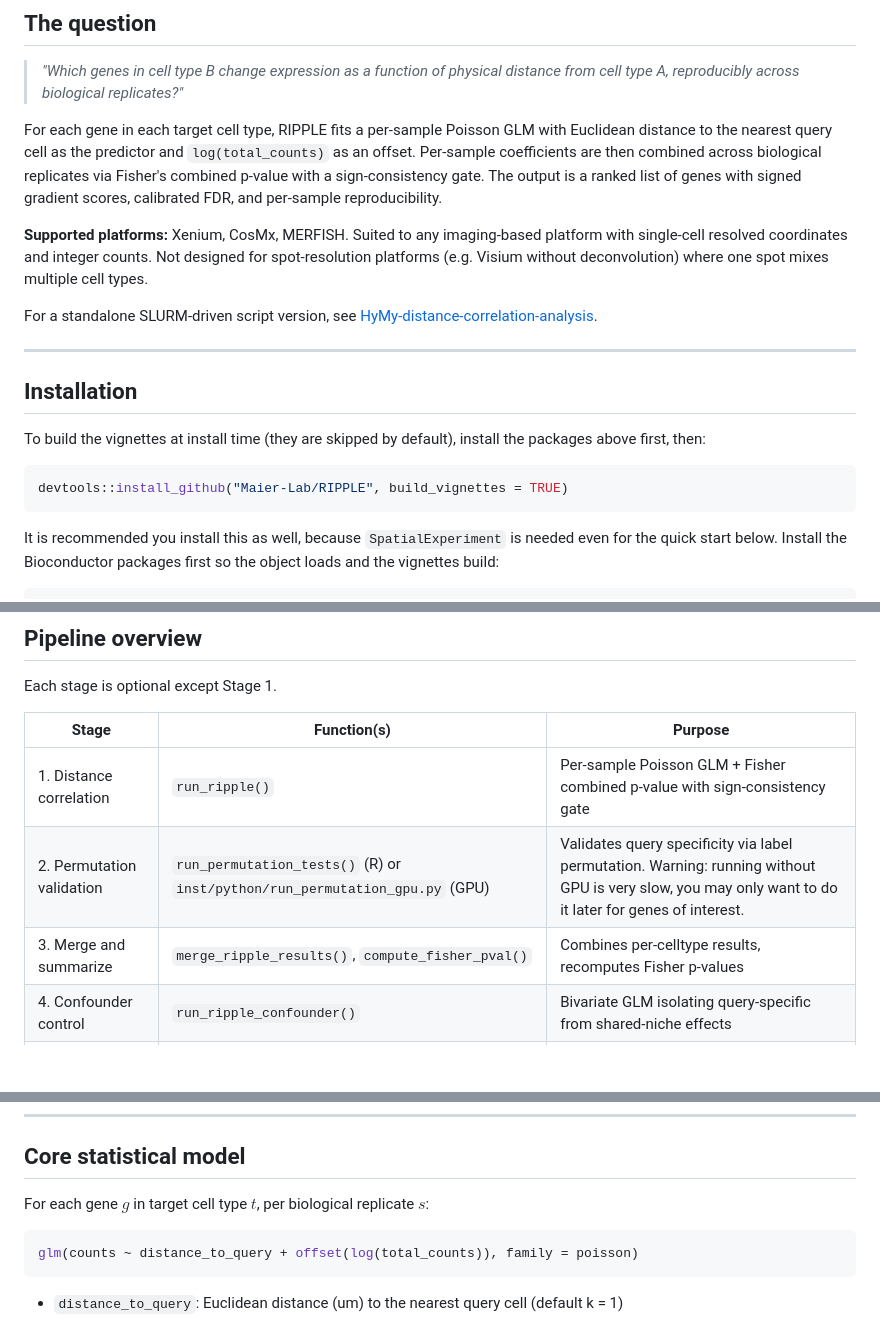
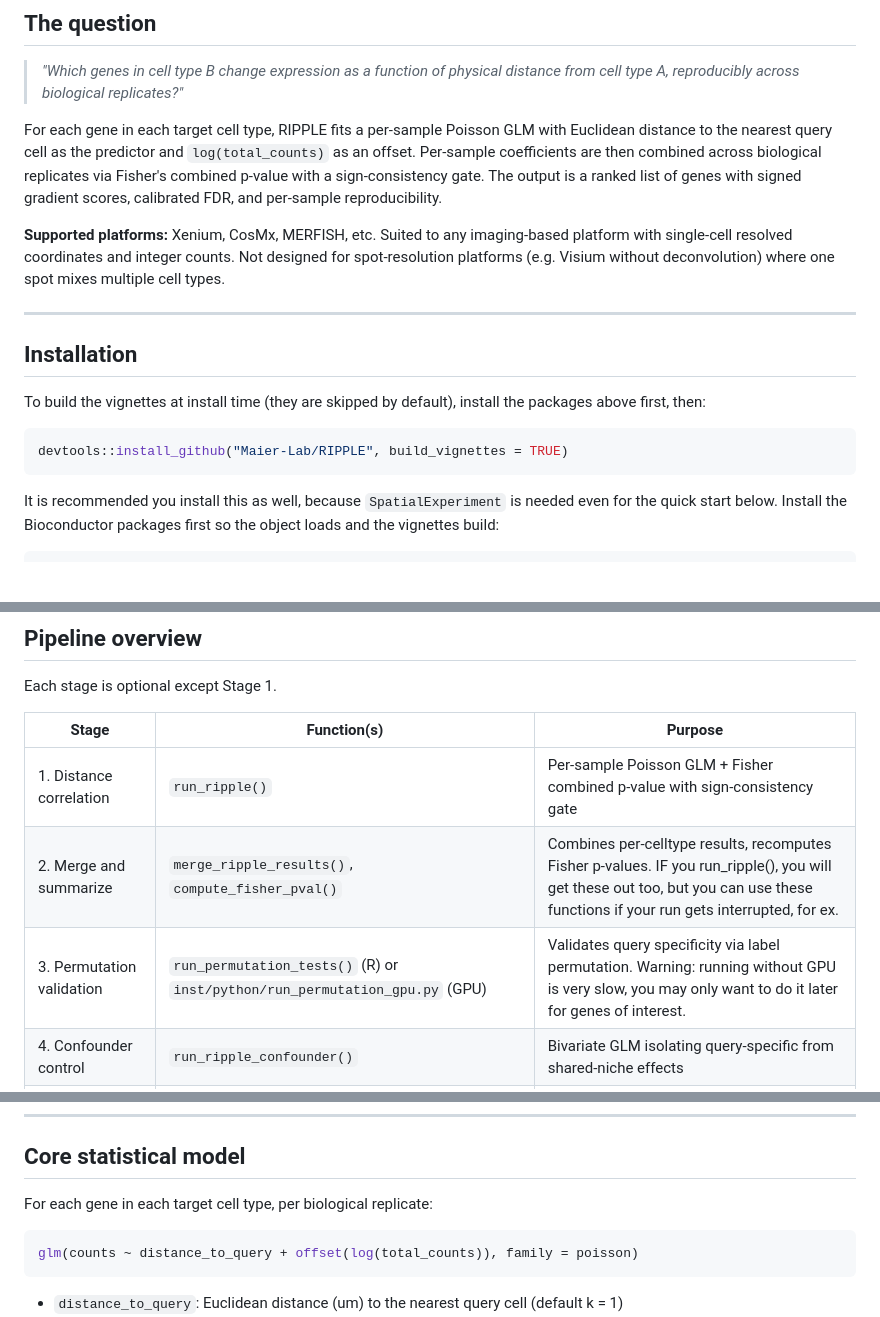
Before and after one commit to Maier-Lab/RIPPLE, a Markdown page: README.md, 3 parts joined by grey strips. Drawn GitHub-style; blank space fills up the shorter version.

Commit message:
Revise README for platform support and analysis steps
Updated supported platforms list and revised the order of steps in the analysis section for clarity.

````diff
--- a/README.md
+++ b/README.md
@@ -26,9 +26,7 @@ RIPPLE is an R package that detects distance-dependent gene expression gradients
 
 For each gene in each target cell type, RIPPLE fits a per-sample Poisson GLM with Euclidean distance to the nearest query cell as the predictor and `log(total_counts)` as an offset. Per-sample coefficients are then combined across biological replicates via Fisher's combined p-value with a sign-consistency gate. The output is a ranked list of genes with signed gradient scores, calibrated FDR, and per-sample reproducibility.
 
-**Supported platforms:** Xenium, CosMx, MERFISH. Suited to any imaging-based platform with single-cell resolved coordinates and integer counts. Not designed for spot-resolution platforms (e.g. Visium without deconvolution) where one spot mixes multiple cell types.
-
-For a standalone SLURM-driven script version, see [HyMy-distance-correlation-analysis](https://github.com/CMangana/HyMy-distance-correlation-analysis).
+**Supported platforms:** Xenium, CosMx, MERFISH, etc. Suited to any imaging-based platform with single-cell resolved coordinates and integer counts. Not designed for spot-resolution platforms (e.g. Visium without deconvolution) where one spot mixes multiple cell types.
 
 ---
 
@@ -40,8 +38,6 @@ the packages above first, then:
 ```r
 devtools::install_github("Maier-Lab/RIPPLE", build_vignettes = TRUE)
 ```
-
-
 
 It is recommended you install this as well, because `SpatialExperiment` is needed even for the quick start below. Install the Bioconductor
 packages first so the object loads and the vignettes build:
@@ -149,8 +145,8 @@ Each stage is optional except Stage 1.
 | Stage | Function(s) | Purpose |
 |-------|-------------|---------|
 | 1. Distance correlation | `run_ripple()` | Per-sample Poisson GLM + Fisher combined p-value with sign-consistency gate |
-| 2. Permutation validation | `run_permutation_tests()` (R) or `inst/python/run_permutation_gpu.py` (GPU) | Validates query specificity via label permutation. Warning: running without GPU is very slow, you may only want to do it later for genes of interest. |
-| 3. Merge and summarize | `merge_ripple_results()`, `compute_fisher_pval()` | Combines per-celltype results, recomputes Fisher p-values |
+| 2. Merge and summarize | `merge_ripple_results()`, `compute_fisher_pval()` | Combines per-celltype results, recomputes Fisher p-values. IF you run_ripple(), you will get these out too, but you can use these functions if your run gets interrupted, for ex. |
+| 3. Permutation validation | `run_permutation_tests()` (R) or `inst/python/run_permutation_gpu.py` (GPU) | Validates query specificity via label permutation. Warning: running without GPU is very slow, you may only want to do it later for genes of interest. |
 | 4. Confounder control | `run_ripple_confounder()` | Bivariate GLM isolating query-specific from shared-niche effects |
 | 5. Atlas figures | `run_ripple_atlas()`, `run_ripple_fgsea()`, `plot_gradient_volcano()`, `plot_gradient_curve()` | Multi-panel figures, pathway enrichment, contamination flagging |
 | 6. Ligand-receptor integration | `run_ripple_lr()`, `classify_lr_artifacts()` | Matches gradient genes to L-R pairs via NicheNet |
@@ -167,7 +163,7 @@ Diagnostics:
 
 ## Core statistical model
 
-For each gene $g$ in target cell type $t$, per biological replicate $s$:
+For each gene in each target cell type, per biological replicate:
 
 ```r
 glm(counts ~ distance_to_query + offset(log(total_counts)), family = poisson)
````
